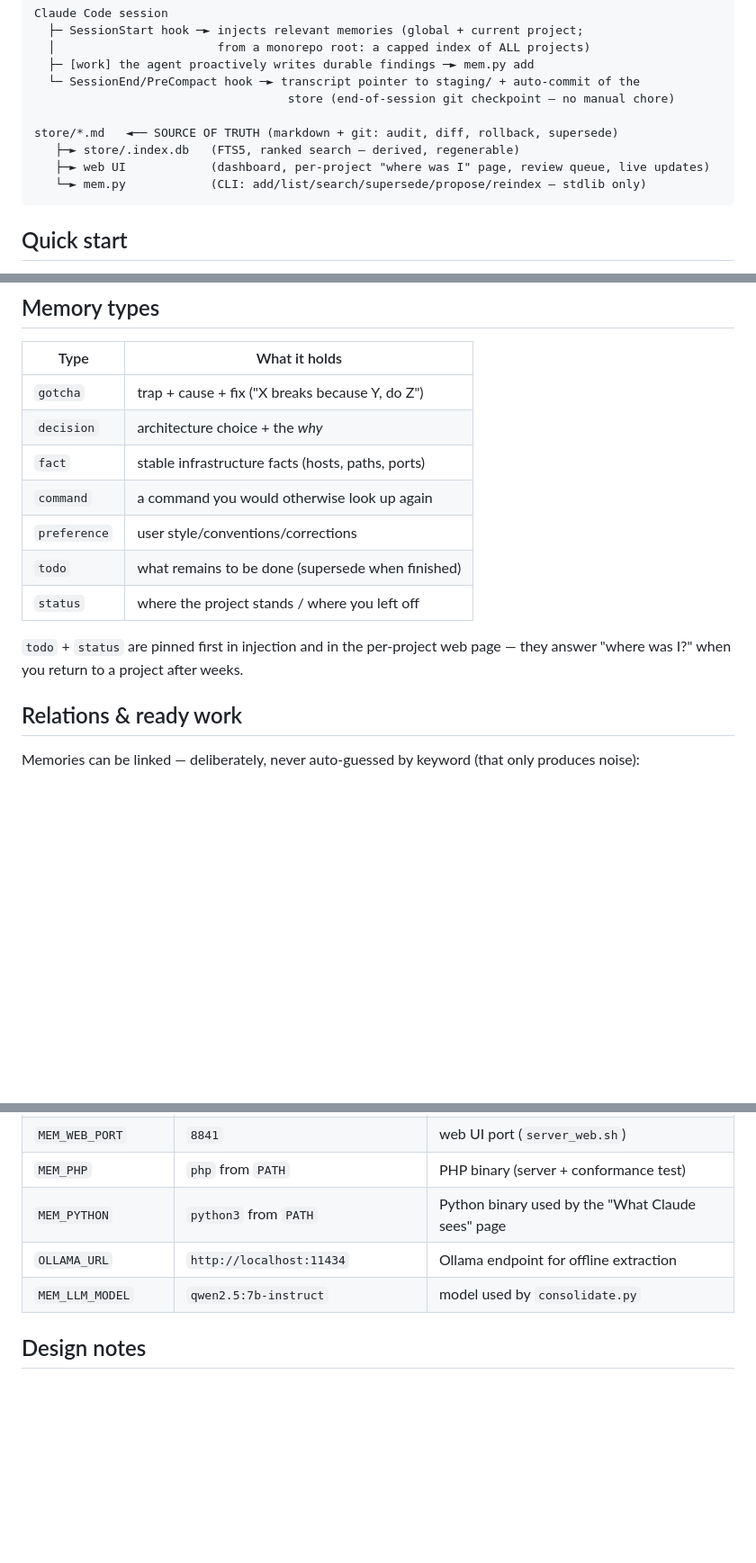
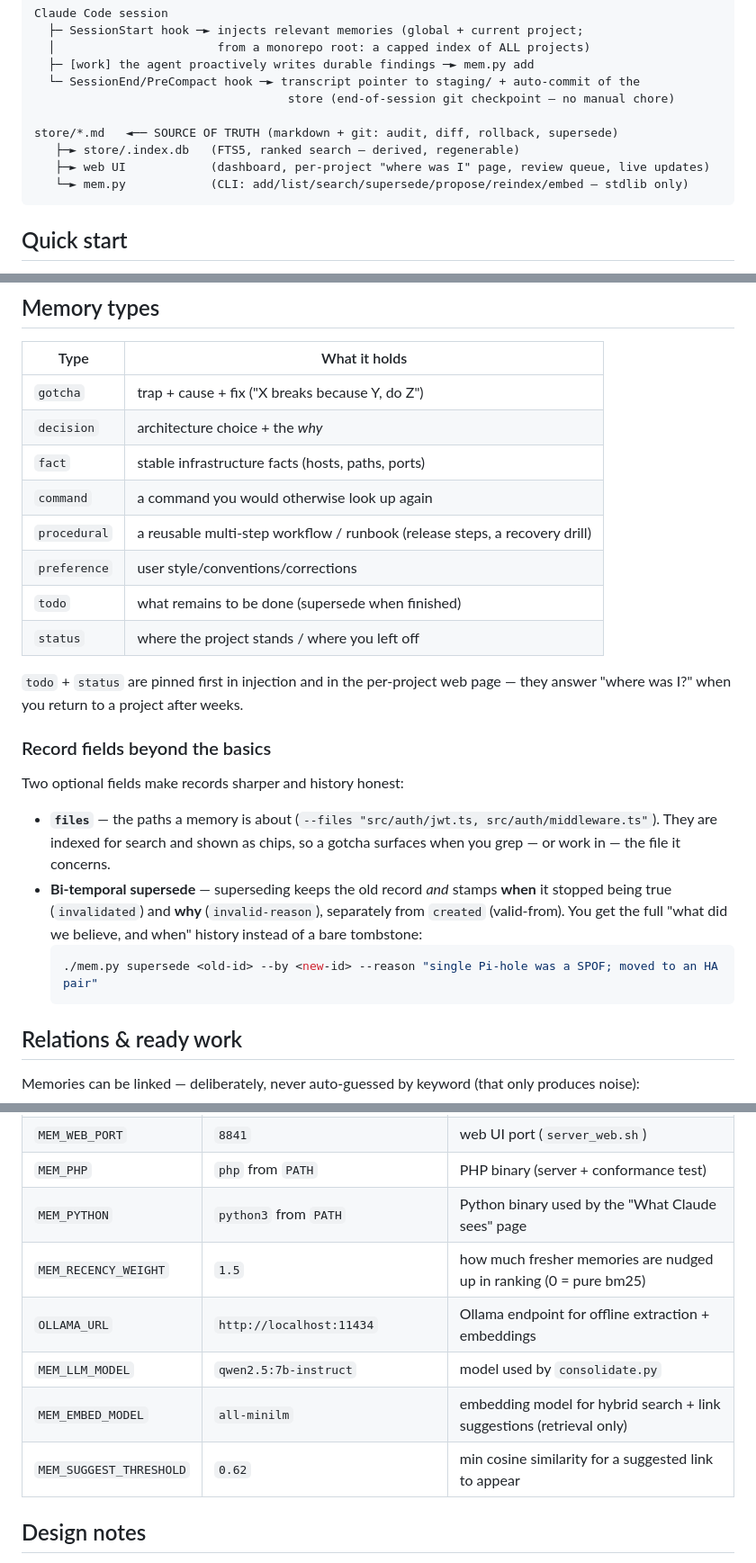
Before and after one commit to cremenescu/mem0ry4ai, a Markdown page: README.md, 3 parts joined by grey strips. Shown at 90% size. Rendered like a GitHub page; blank space fills up the shorter version.

````diff
--- a/README.md
+++ b/README.md
@@ -58,7 +58,7 @@ Claude Code session
 store/*.md   ◄── SOURCE OF TRUTH (markdown + git: audit, diff, rollback, supersede)
    ├─► store/.index.db   (FTS5, ranked search — derived, regenerable)
    ├─► web UI            (dashboard, per-project "where was I" page, review queue, live updates)
-   └─► mem.py            (CLI: add/list/search/supersede/propose/reindex — stdlib only)
+   └─► mem.py            (CLI: add/list/search/supersede/propose/reindex/embed — stdlib only)
 ```
 
 ## Quick start
@@ -124,12 +124,28 @@ hooks handle recall, the agent handles capture):
 | `decision` | architecture choice + the *why* |
 | `fact` | stable infrastructure facts (hosts, paths, ports) |
 | `command` | a command you would otherwise look up again |
+| `procedural` | a reusable multi-step workflow / runbook (release steps, a recovery drill) |
 | `preference` | user style/conventions/corrections |
 | `todo` | what remains to be done (supersede when finished) |
 | `status` | where the project stands / where you left off |
 
 `todo` + `status` are pinned first in injection and in the per-project web page — they answer
 "where was I?" when you return to a project after weeks.
+
+### Record fields beyond the basics
+
+Two optional fields make records sharper and history honest:
+
+- **`files`** — the paths a memory is about (`--files "src/auth/jwt.ts, src/auth/middleware.ts"`).
+  They are indexed for search and shown as chips, so a gotcha surfaces when you grep — or work in —
+  the file it concerns.
+- **Bi-temporal supersede** — superseding keeps the old record *and* stamps **when** it stopped
+  being true (`invalidated`) and **why** (`invalid-reason`), separately from `created`
+  (valid-from). You get the full "what did we believe, and when" history instead of a bare
+  tombstone:
+  ```bash
+  ./mem.py supersede <old-id> --by <new-id> --reason "single Pi-hole was a SPOF; moved to an HA pair"
+  ```
 
 ## Relations & ready work
 
@@ -265,8 +317,11 @@ Everything is overridable via environment variables — no config file needed:
 | `MEM_WEB_PORT` | `8841` | web UI port (`server_web.sh`) |
 | `MEM_PHP` | `php` from `PATH` | PHP binary (server + conformance test) |
 | `MEM_PYTHON` | `python3` from `PATH` | Python binary used by the "What Claude sees" page |
-| `OLLAMA_URL` | `http://localhost:11434` | Ollama endpoint for offline extraction |
+| `MEM_RECENCY_WEIGHT` | `1.5` | how much fresher memories are nudged up in ranking (0 = pure bm25) |
+| `OLLAMA_URL` | `http://localhost:11434` | Ollama endpoint for offline extraction + embeddings |
 | `MEM_LLM_MODEL` | `qwen2.5:7b-instruct` | model used by `consolidate.py` |
+| `MEM_EMBED_MODEL` | `all-minilm` | embedding model for hybrid search + link suggestions (retrieval only) |
+| `MEM_SUGGEST_THRESHOLD` | `0.62` | min cosine similarity for a suggested link to appear |
 
 ## Design notes
 
````
Also changed, not shown: other parts of README.md (+40 -4 lines), README.ro.md (+15 -4 lines), docs/screenshots/dashboard.png, docs/screenshots/links.png, docs/screenshots/project.png, docs/screenshots/projects.png, 3 other files.
